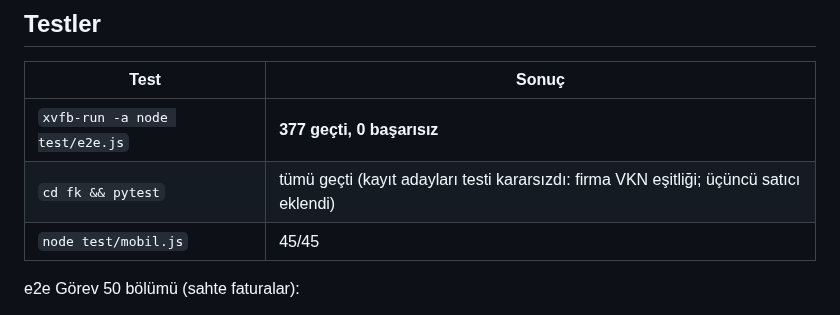
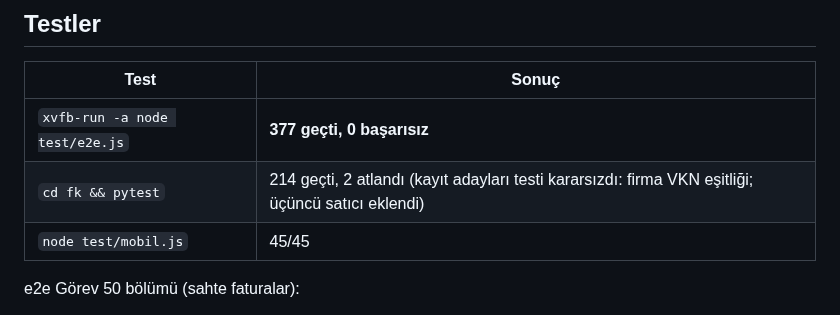
Before and after one commit to MuhaWin/Muhawin, a Markdown page: yonetim/raporlar/rapor-50.md, the part around the change. Drawn GitHub-style.

Commit message:
Görev 50: rapor test sayısı
Co-Authored-By: Claude Opus 5.5 <noreply@anthropic.com>
Claude-Session: https://claude.ai/code/session_01HKMyx49yrftMV598oVTfLH

```diff
--- a/yonetim/raporlar/rapor-50.md
+++ b/yonetim/raporlar/rapor-50.md
@@ -61,7 +61,7 @@ Kullanıcı yeni sürümde nedeni artık ekranda görecek.
 | Test | Sonuç |
 |---|---|
 | `xvfb-run -a node test/e2e.js` | **377 geçti, 0 başarısız** |
-| `cd fk && pytest` | tümü geçti (kayıt adayları testi kararsızdı: firma VKN eşitliği; üçüncü satıcı eklendi) |
+| `cd fk && pytest` | 214 geçti, 2 atlandı (kayıt adayları testi kararsızdı: firma VKN eşitliği; üçüncü satıcı eklendi) |
 | `node test/mobil.js` | 45/45 |
 
 e2e Görev 50 bölümü (sahte faturalar):
```
